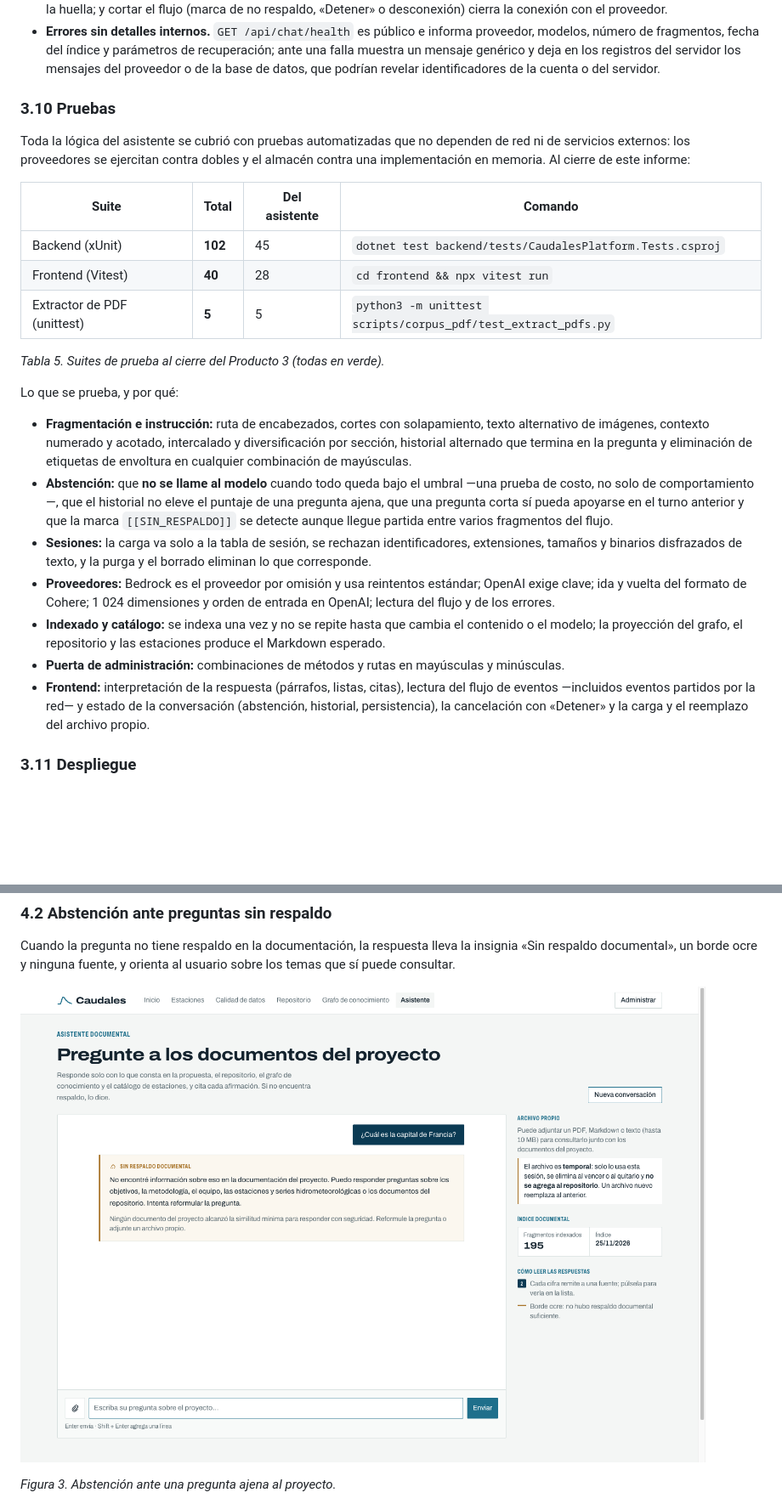
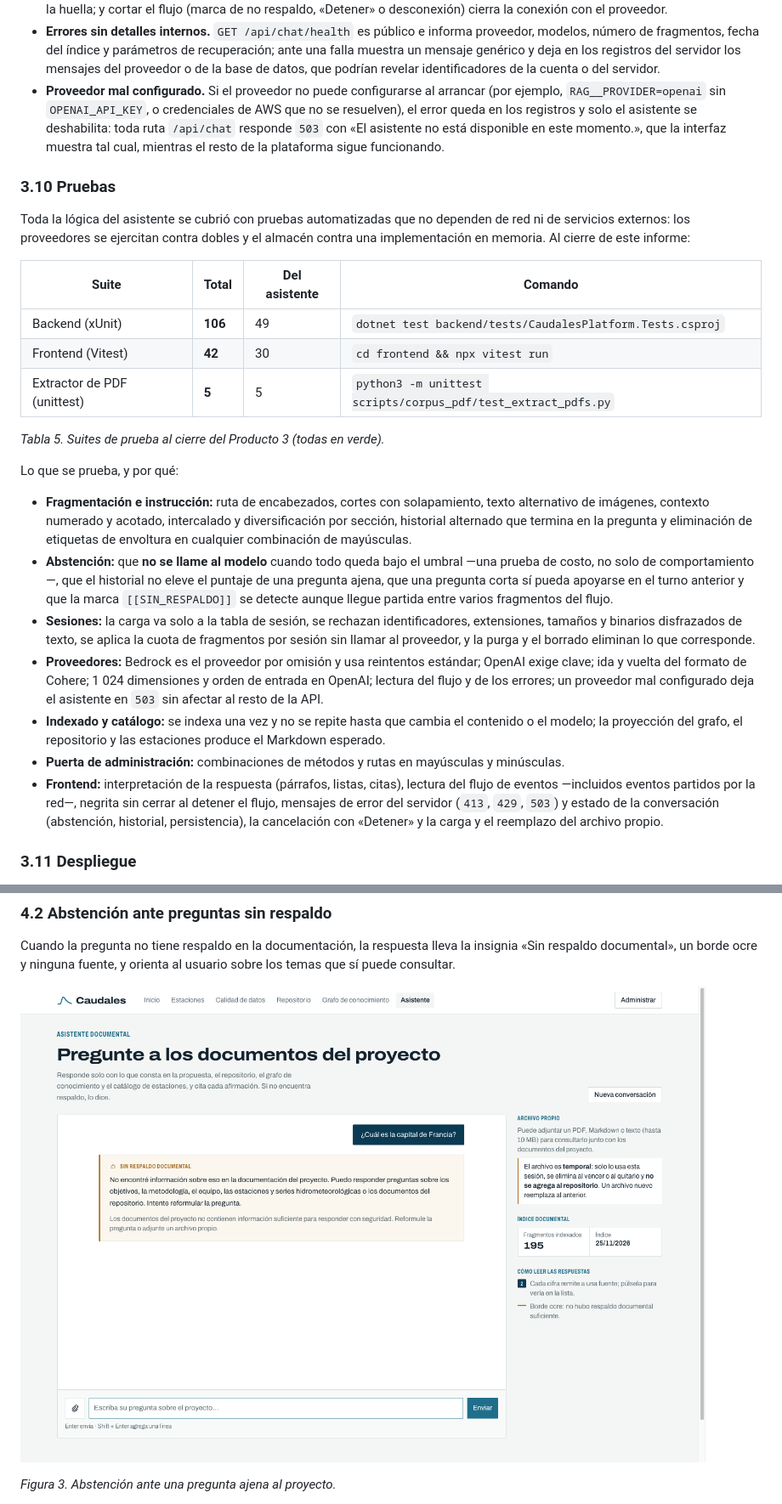
Before and after one commit to Valentinpico/caudales-epn, a Markdown page: docs/informes/informe-tecnico-producto-3.md, 2 parts joined by grey strips. Shown at 85% size. Drawn GitHub-style; pictures changed too: docs/capturas/producto-3/asistente-abstencion.png; blank space fills up the shorter version.

Commit message:
docs(informes): retake abstention screenshot and document upload quota and 503

```diff
--- a/docs/informes/informe-tecnico-producto-3.md
+++ b/docs/informes/informe-tecnico-producto-3.md
@@ -417,6 +420,11 @@ lo que la protección se trató como parte del producto:
   modelos, número de fragmentos, fecha del índice y parámetros de recuperación; ante una falla
   muestra un mensaje genérico y deja en los registros del servidor los mensajes del proveedor o
   de la base de datos, que podrían revelar identificadores de la cuenta o del servidor.
+- **Proveedor mal configurado.** Si el proveedor no puede configurarse al arrancar (por
+  ejemplo, `RAG__PROVIDER=openai` sin `OPENAI_API_KEY`, o credenciales de AWS que no se
+  resuelven), el error queda en los registros y solo el asistente se deshabilita: toda ruta
+  `/api/chat` responde `503` con «El asistente no está disponible en este momento.», que la
+  interfaz muestra tal cual, mientras el resto de la plataforma sigue funcionando.
 
 ### 3.10 Pruebas
 
@@ -426,8 +434,8 @@ implementación en memoria. Al cierre de este informe:
 
 | Suite | Total | Del asistente | Comando |
 |---|---|---|---|
-| Backend (xUnit) | **102** | 45 | `dotnet test backend/tests/CaudalesPlatform.Tests.csproj` |
-| Frontend (Vitest) | **40** | 28 | `cd frontend && npx vitest run` |
+| Backend (xUnit) | **106** | 49 | `dotnet test backend/tests/CaudalesPlatform.Tests.csproj` |
+| Frontend (Vitest) | **42** | 30 | `cd frontend && npx vitest run` |
 | Extractor de PDF (unittest) | **5** | 5 | `python3 -m unittest scripts/corpus_pdf/test_extract_pdfs.py` |
 
 *Tabla 5. Suites de prueba al cierre del Producto 3 (todas en verde).*
@@ -443,17 +451,19 @@ Lo que se prueba, y por qué:
   ajena, que una pregunta corta sí pueda apoyarse en el turno anterior y que la marca
   `[[SIN_RESPALDO]]` se detecte aunque llegue partida entre varios fragmentos del flujo.
 - **Sesiones:** la carga va solo a la tabla de sesión, se rechazan identificadores,
-  extensiones, tamaños y binarios disfrazados de texto, y la purga y el borrado eliminan lo
-  que corresponde.
+  extensiones, tamaños y binarios disfrazados de texto, se aplica la cuota de fragmentos por
+  sesión sin llamar al proveedor, y la purga y el borrado eliminan lo que corresponde.
 - **Proveedores:** Bedrock es el proveedor por omisión y usa reintentos estándar; OpenAI exige
   clave; ida y vuelta del formato de Cohere; 1 024 dimensiones y orden de entrada en OpenAI;
-  lectura del flujo y de los errores.
+  lectura del flujo y de los errores; un proveedor mal configurado deja el asistente en `503`
+  sin afectar al resto de la API.
 - **Indexado y catálogo:** se indexa una vez y no se repite hasta que cambia el contenido o el
   modelo; la proyección del grafo, el repositorio y las estaciones produce el Markdown
   esperado.
 - **Puerta de administración:** combinaciones de métodos y rutas en mayúsculas y minúsculas.
 - **Frontend:** interpretación de la respuesta (párrafos, listas, citas), lectura del flujo de
-  eventos —incluidos eventos partidos por la red— y estado de la conversación (abstención,
+  eventos —incluidos eventos partidos por la red—, negrita sin cerrar al detener el flujo,
+  mensajes de error del servidor (`413`, `429`, `503`) y estado de la conversación (abstención,
   historial, persistencia), la cancelación con «Detener» y la carga y el reemplazo del archivo
   propio.
 
```
Also changed, not shown: other parts of docs/informes/informe-tecnico-producto-3.md (+8 -4 lines), docs/informes/informe-mensual-producto-3.md (+5 -4 lines).
